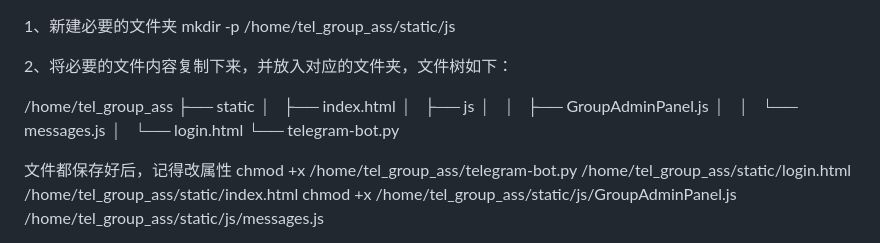
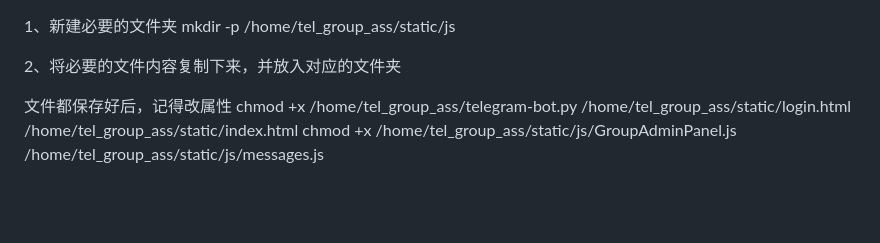
Before and after one commit to Jasonzhang2023/group_assist_bot, a Markdown page: README.md, the part around the change. Rendered like a GitHub page; blank space fills up the shorter version.

```diff
--- a/README.md
+++ b/README.md
@@ -1,16 +1,7 @@
 1、新建必要的文件夹
 mkdir -p /home/tel_group_ass/static/js
 
-2、将必要的文件内容复制下来，并放入对应的文件夹，文件树如下：
-
-/home/tel_group_ass
-├── static
-│   ├── index.html
-│   ├── js
-│   │   ├── GroupAdminPanel.js
-│   │   └── messages.js
-│   └── login.html
-└── telegram-bot.py
+2、将必要的文件内容复制下来，并放入对应的文件夹
 
 
 文件都保存好后，记得改属性
```
